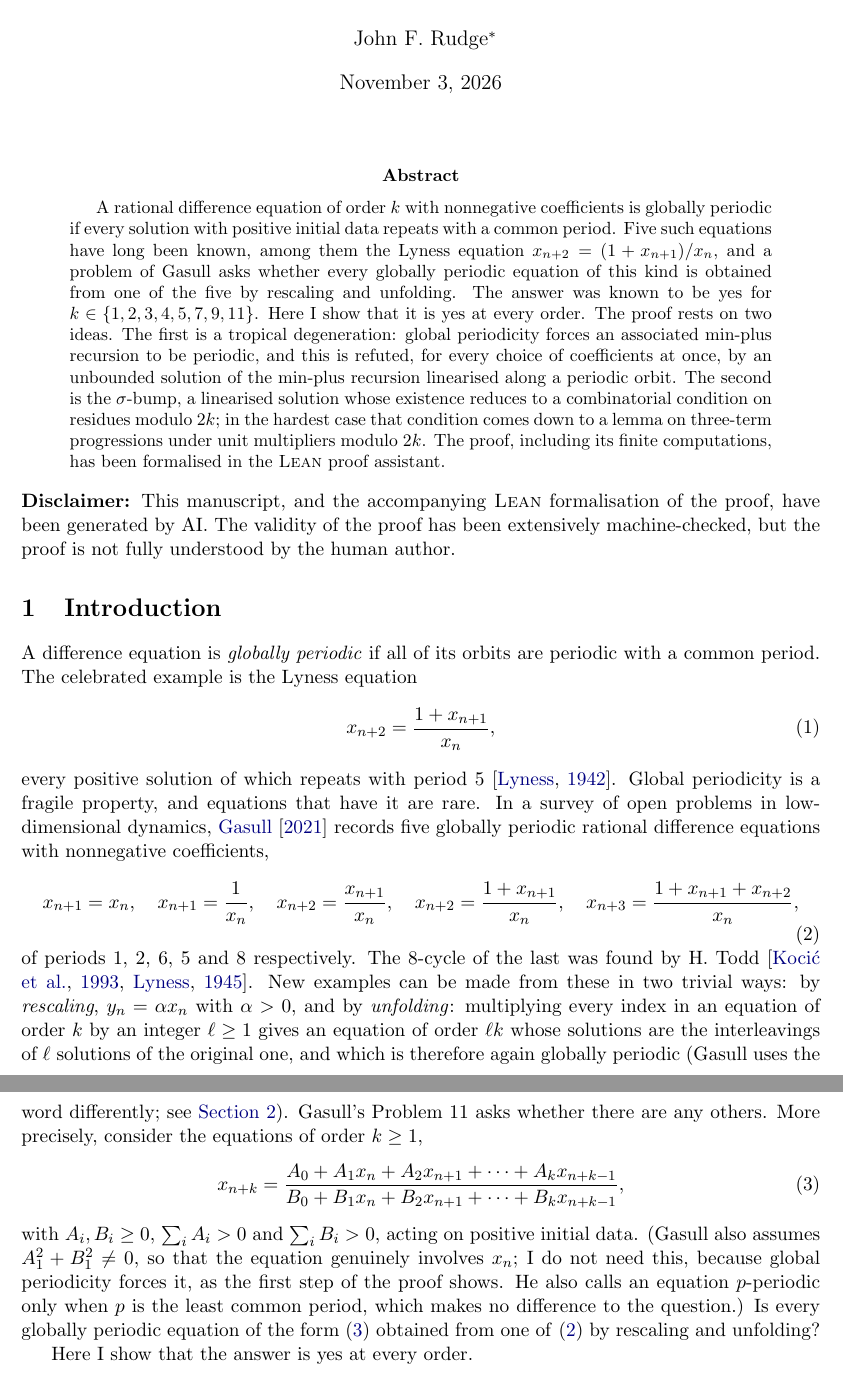
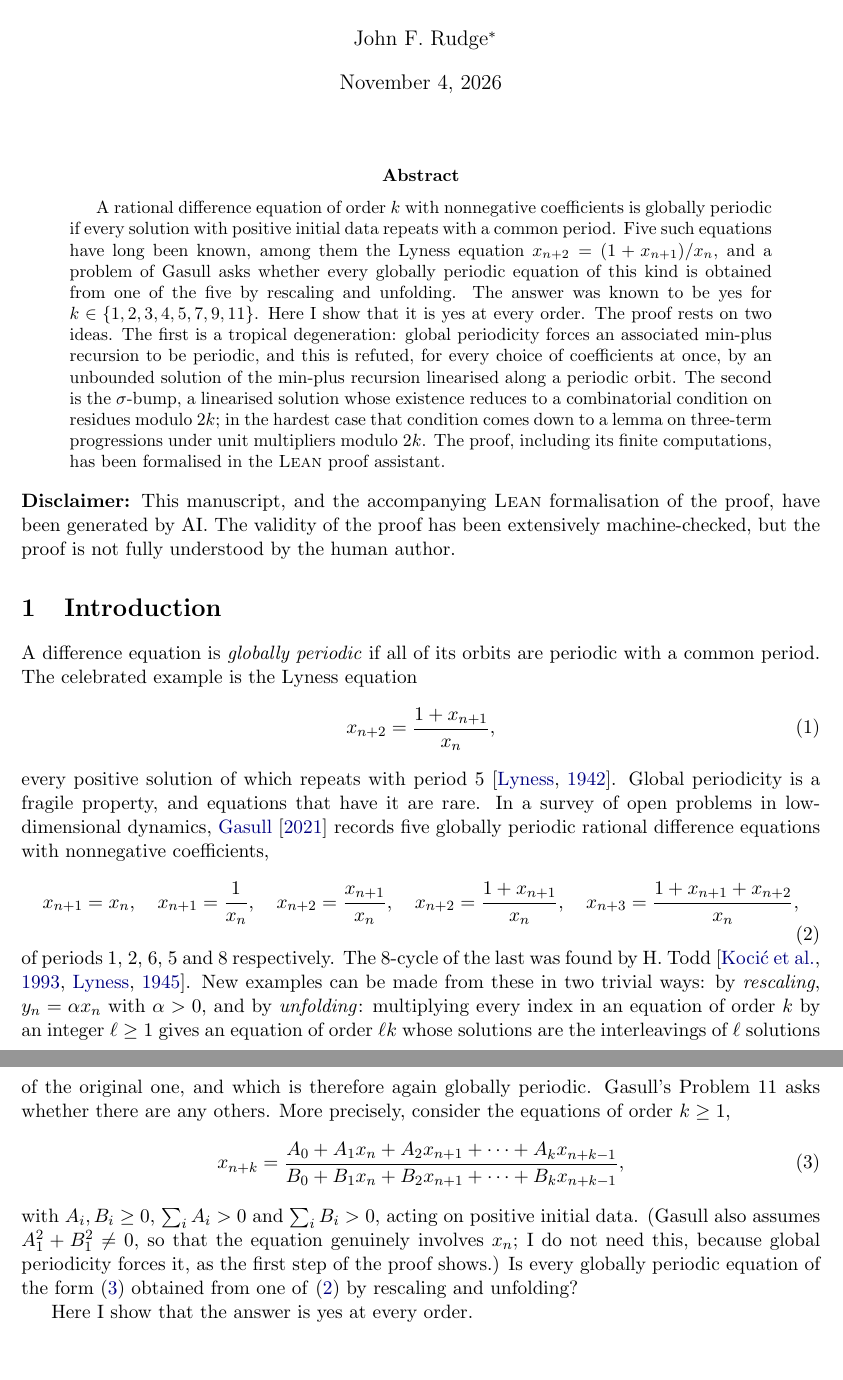
Before and after one commit to johnrudge/periodic_difference, a LaTeX paper (paper/main.tex, which reads paper/sections/intro.tex): two parts of pages 1 and 2 of 63, joined at a grey line, cut so that both start at the same text, the shorter picture padded with empty space. Compiled offline with pdfLaTeX.

Commit message:
Minor edit

```diff
--- a/paper/main.tex
+++ b/paper/main.tex
@@ -44,7 +44,7 @@ citecolor=webblue,pdfauthor={John F. Rudge}]{hyperref}
 \title{Globally periodic rational difference equations of arbitrary order}
 \author{John F. Rudge\thanks{Bullard Laboratories, Department of Earth
 Sciences, University of Cambridge, UK.\\e-mail: jfr23@cam.ac.uk}}
-\date{November 3, 2026}
+\date{November 4, 2026}
 
 \begin{document}
 \maketitle
--- a/paper/sections/intro.tex
+++ b/paper/sections/intro.tex
@@ -26,8 +26,7 @@ made from these in two trivial ways: by \emph{rescaling}, $y_n=\alpha x_n$
 with $\alpha>0$, and by \emph{unfolding}: multiplying every index in an equation of
 order $k$ by an integer $\ell\ge1$ gives an equation of order $\ell k$
 whose solutions are the interleavings of $\ell$ solutions of the original
-one, and which is therefore again globally periodic (Gasull uses the word
-differently; see \autoref{sec:reduction}). Gasull's Problem~11
+one, and which is therefore again globally periodic. Gasull's Problem~11
 asks whether there are any others. More precisely, consider the equations of order
 $k\ge1$,
 \begin{equation}
@@ -38,9 +37,8 @@ x_{n+k}=\frac{A_0+A_1x_n+A_2x_{n+1}+\cdots+A_kx_{n+k-1}}
 with $A_i,B_i\ge 0$, $\sum_i A_i>0$ and $\sum_i B_i>0$, acting on positive
 initial data. (Gasull also assumes $A_1^2+B_1^2\ne0$, so that the equation
 genuinely involves $x_n$; I do not need this, because global periodicity
-forces it, as the first step of the proof shows. He also calls an equation
-$p$-periodic only when $p$ is the least common period, which makes no
-difference to the question.) Is every globally periodic equation of the form
+forces it, as the first step of the proof shows.) Is every globally periodic
+equation of the form
 \eqref{eq:family} obtained from one of \eqref{eq:fivefamilies} by
 rescaling and unfolding?
 
```
